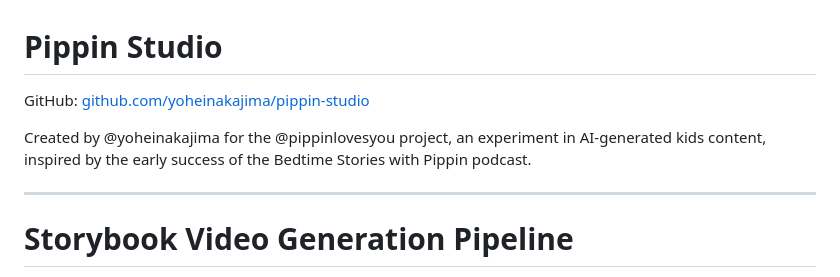
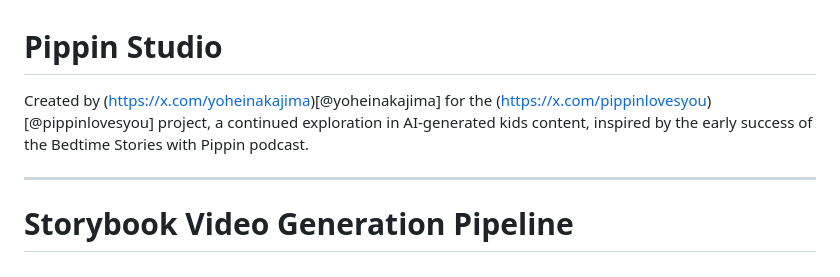
Before and after one commit to 0xBoji/pippin-studio, a Markdown page: README.md, the part around the change. Rendered like a GitHub page.

```diff
--- a/README.md
+++ b/README.md
@@ -1,8 +1,6 @@
 # Pippin Studio
 
-GitHub: [github.com/yoheinakajima/pippin-studio](https://github.com/yoheinakajima/pippin-studio)
-
-Created by @yoheinakajima for the @pippinlovesyou project, an experiment in AI-generated kids content, inspired by the early success of the Bedtime Stories with Pippin podcast.
+Created by (https://x.com/yoheinakajima)[@yoheinakajima] for the (https://x.com/pippinlovesyou)[@pippinlovesyou] project, a continued exploration in AI-generated kids content, inspired by the early success of the Bedtime Stories with Pippin podcast.
 
 ---
 
```
